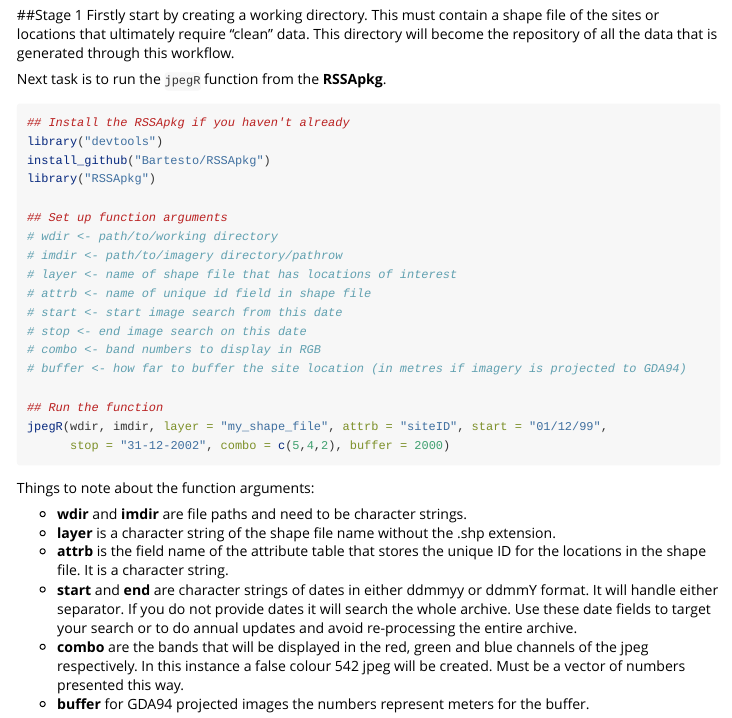
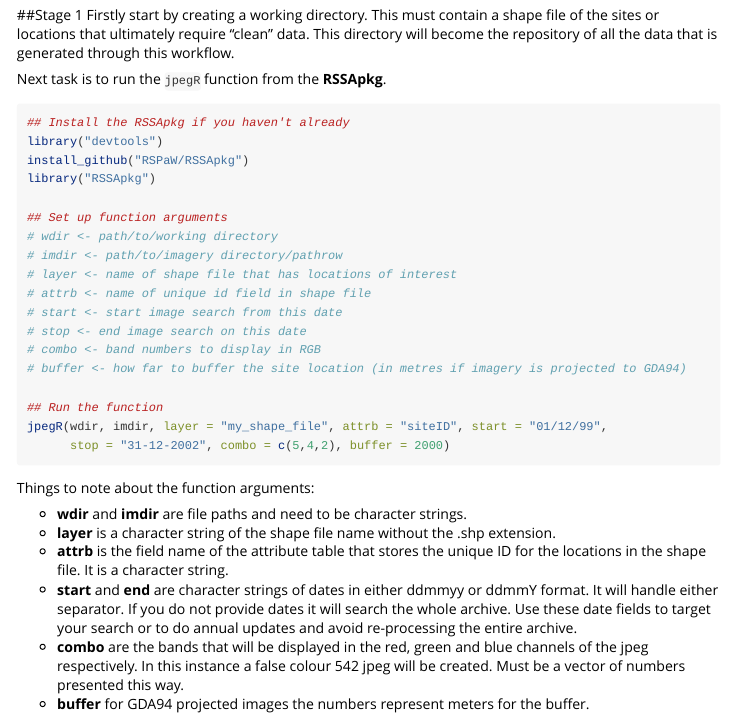
Before and after one commit to Bartesto/RSSApkg, an R Markdown document (vignettes/Satellite-Data_Extraction.Rmd): the page in a window 1100 px wide, from 610 px down. Rendered offline with R 4.5, knitr and Pandoc, with nearby package versions.

Commit message:
old repo ref

````diff
--- a/vignettes/Satellite-Data_Extraction.Rmd
+++ b/vignettes/Satellite-Data_Extraction.Rmd
@@ -57,7 +57,7 @@ Next task is to run the `jpegR` function from the __RSSApkg__.
 ```{r, eval = FALSE}
 ## Install the RSSApkg if you haven't already
 library("devtools")
-install_github("Bartesto/RSSApkg")
+install_github("RSPaW/RSSApkg")
 library("RSSApkg")
 
 ## Set up function arguments
````
Also changed, not shown: 1 other file.
